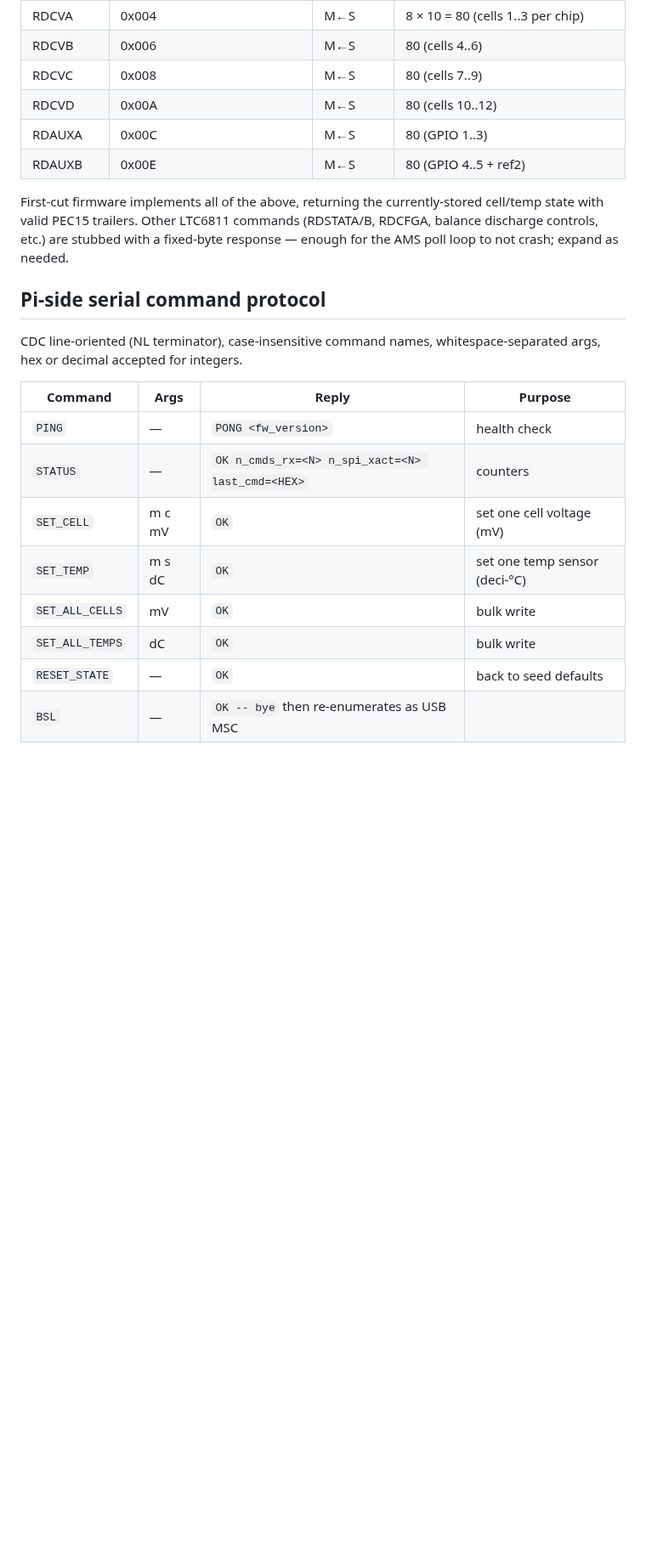
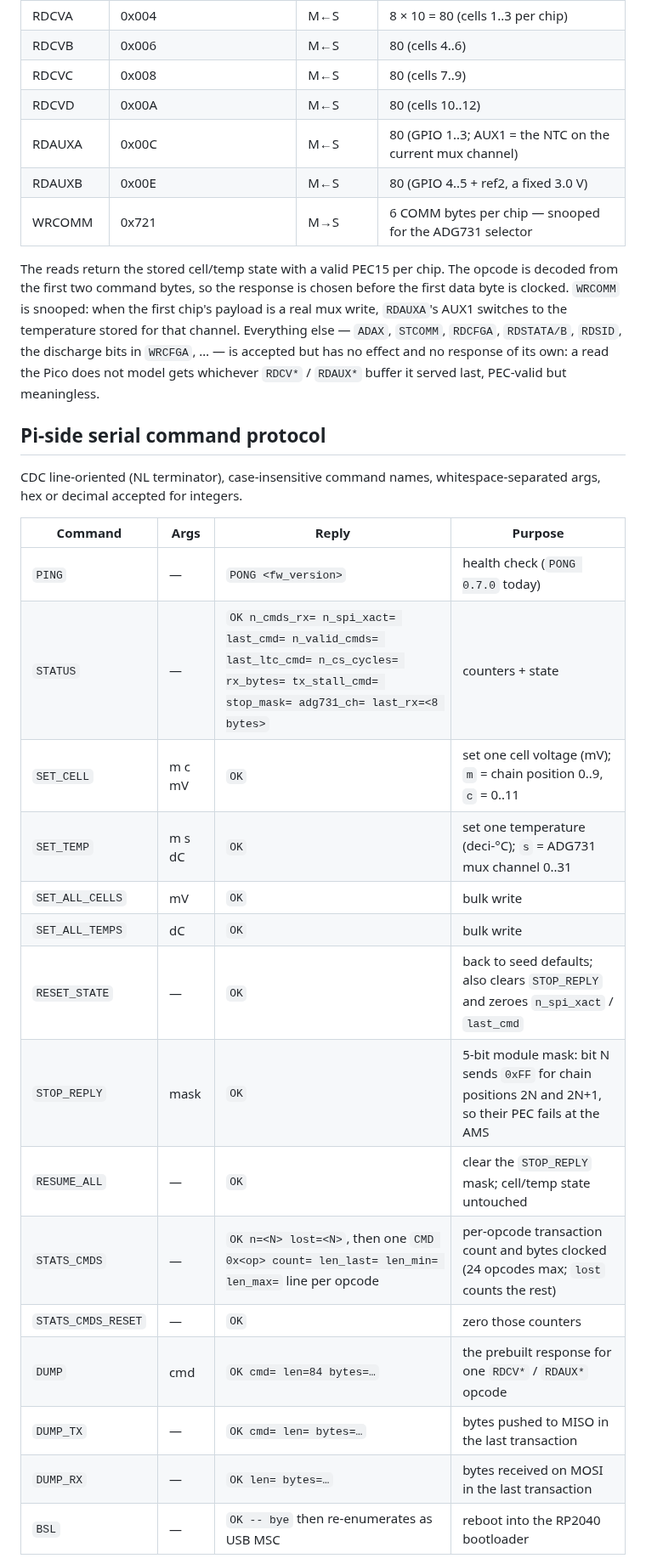
Before and after one commit to isc-fs/IFS_HIL, a Markdown page: docs/pico_ltc_emulator.md, the part around one of its changes. Shown at 85% size. Rendered like a GitHub page; blank space fills up the shorter version.

```diff
--- a/docs/pico_ltc_emulator.md
+++ b/docs/pico_ltc_emulator.md
@@ -81,14 +87,19 @@ atomicity is per-IC.
 | RDCVB  | 0x006 | M←S | 80 (cells 4..6) |
 | RDCVC  | 0x008 | M←S | 80 (cells 7..9) |
 | RDCVD  | 0x00A | M←S | 80 (cells 10..12) |
-| RDAUXA | 0x00C | M←S | 80 (GPIO 1..3) |
-| RDAUXB | 0x00E | M←S | 80 (GPIO 4..5 + ref2) |
+| RDAUXA | 0x00C | M←S | 80 (GPIO 1..3; AUX1 = the NTC on the current mux channel) |
+| RDAUXB | 0x00E | M←S | 80 (GPIO 4..5 + ref2, a fixed 3.0 V) |
+| WRCOMM | 0x721 | M→S | 6 COMM bytes per chip — snooped for the ADG731 selector |
 
-First-cut firmware implements all of the above, returning the
-currently-stored cell/temp state with valid PEC15 trailers. Other
-LTC6811 commands (RDSTATA/B, RDCFGA, balance discharge controls,
-etc.) are stubbed with a fixed-byte response — enough for the AMS
-poll loop to not crash; expand as needed.
+The reads return the stored cell/temp state with a valid PEC15 per
+chip. The opcode is decoded from the first two command bytes, so the
+response is chosen before the first data byte is clocked. `WRCOMM` is
+snooped: when the first chip's payload is a real mux write, `RDAUXA`'s
+AUX1 switches to the temperature stored for that channel. Everything
+else — `ADAX`, `STCOMM`, `RDCFGA`, `RDSTATA/B`, `RDSID`, the discharge
+bits in `WRCFGA`, … — is accepted but has no effect and no response of
+its own: a read the Pico does not model gets whichever `RDCV*` /
+`RDAUX*` buffer it served last, PEC-valid but meaningless.
 
 ## Pi-side serial command protocol
 
@@ -97,12 +108,19 @@ whitespace-separated args, hex or decimal accepted for integers.
 
 | Command | Args | Reply | Purpose |
 |---|---|---|---|
-| `PING` | — | `PONG <fw_version>` | health check |
-| `STATUS` | — | `OK n_cmds_rx=<N> n_spi_xact=<N> last_cmd=<HEX>` | counters |
-| `SET_CELL` | m c mV | `OK` | set one cell voltage (mV) |
-| `SET_TEMP` | m s dC | `OK` | set one temp sensor (deci-°C) |
+| `PING` | — | `PONG <fw_version>` | health check (`PONG 0.7.0` today) |
+| `STATUS` | — | `OK n_cmds_rx= n_spi_xact= last_cmd= n_valid_cmds= last_ltc_cmd= n_cs_cycles= rx_bytes= tx_stall_cmd= stop_mask= adg731_ch= last_rx=<8 bytes>` | counters + state |
+| `SET_CELL` | m c mV | `OK` | set one cell voltage (mV); `m` = chain position 0..9, `c` = 0..11 |
+| `SET_TEMP` | m s dC | `OK` | set one temperature (deci-°C); `s` = ADG731 mux channel 0..31 |
 | `SET_ALL_CELLS` | mV | `OK` | bulk write |
 | `SET_ALL_TEMPS` | dC | `OK` | bulk write |
-| `RESET_STATE` | — | `OK` | back to seed defaults |
-| `BSL` | — | `OK -- bye` then re-enumerates as USB MSC |
+| `RESET_STATE` | — | `OK` | back to seed defaults; also clears `STOP_REPLY` and zeroes `n_spi_xact` / `last_cmd` |
+| `STOP_REPLY` | mask | `OK` | 5-bit module mask: bit N sends `0xFF` for chain positions 2N and 2N+1, so their PEC fails at the AMS |
+| `RESUME_ALL` | — | `OK` | clear the `STOP_REPLY` mask; cell/temp state untouched |
+| `STATS_CMDS` | — | `OK n=<N> lost=<N>`, then one `CMD 0x<op> count= len_last= len_min= len_max=` line per opcode | per-opcode transaction count and bytes clocked (24 opcodes max; `lost` counts the rest) |
+| `STATS_CMDS_RESET` | — | `OK` | zero those counters |
+| `DUMP` | cmd | `OK cmd= len=84 bytes=…` | the prebuilt response for one `RDCV*` / `RDAUX*` opcode |
+| `DUMP_TX` | — | `OK cmd= len= bytes=…` | bytes pushed to MISO in the last transaction |
+| `DUMP_RX` | — | `OK len= bytes=…` | bytes received on MOSI in the last transaction |
+| `BSL` | — | `OK -- bye` then re-enumerates as USB MSC | reboot into the RP2040 bootloader |
 
```
Also changed, not shown: other parts of docs/pico_ltc_emulator.md (+100 -46 lines).
